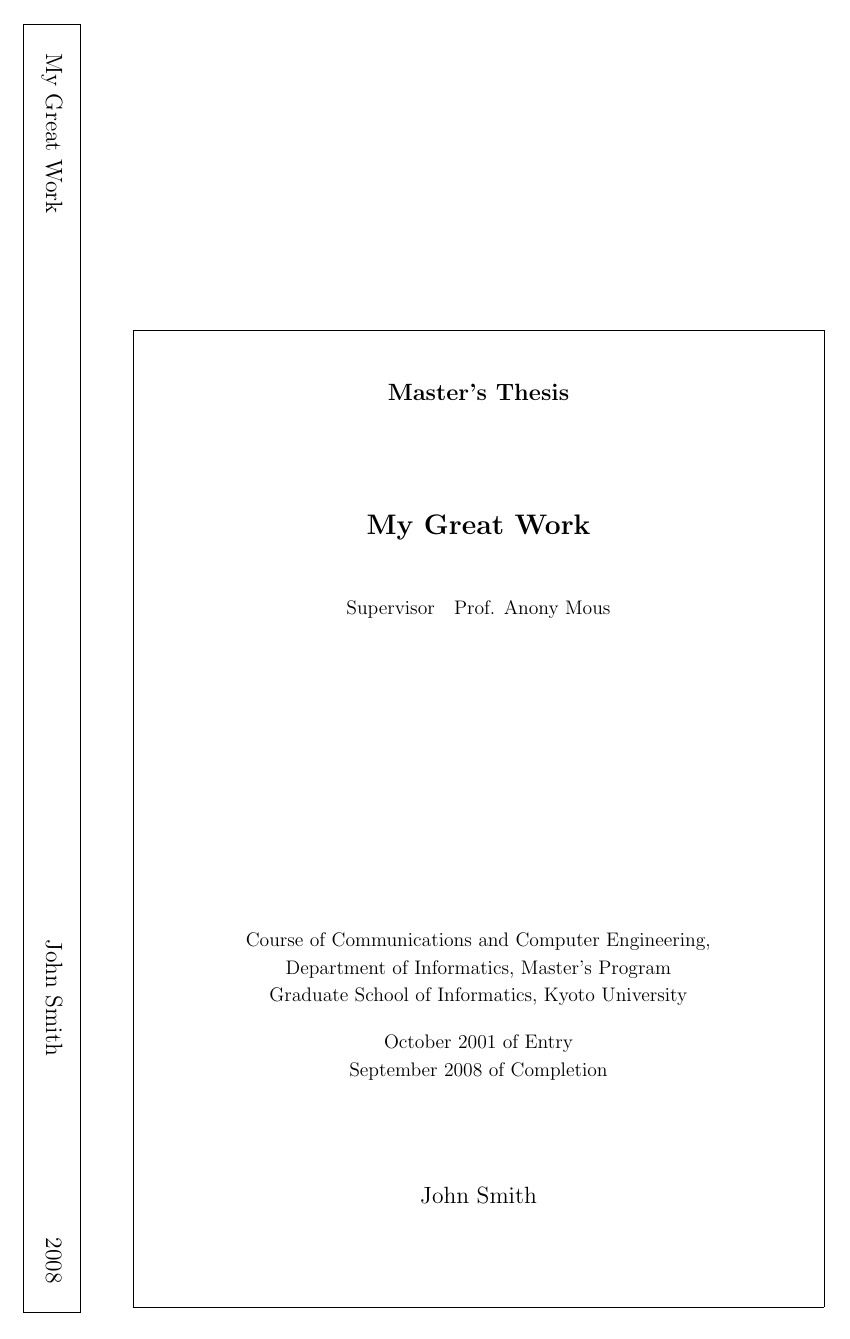
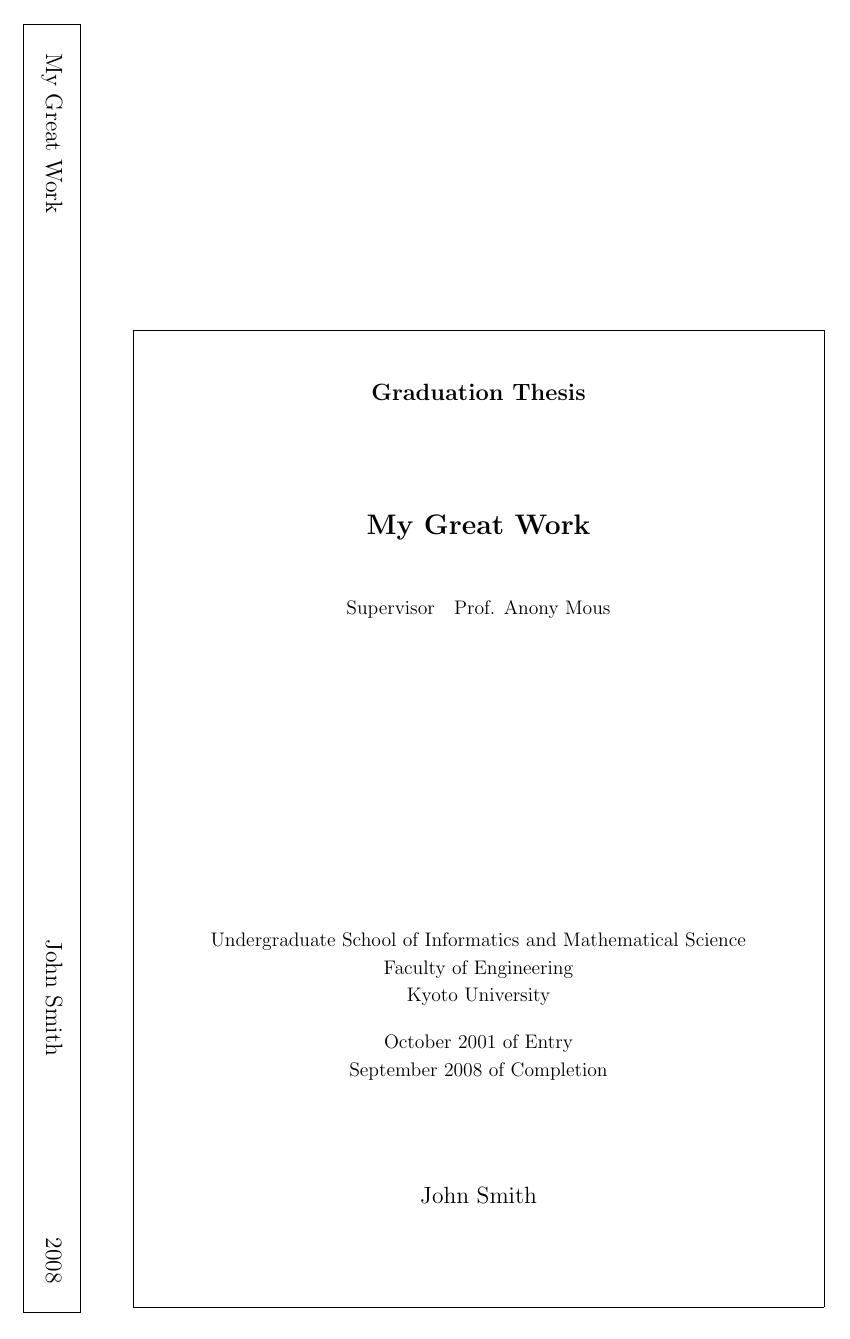
Before and after one commit to SoftwareFoundationGroupAtKyotoU/kuis-thesis-cover, a LaTeX document (cover-en.tex, which reads kuis-cover.sty): the whole page. Compiled offline with pLaTeX and dvipdfmx.

Commit message:
Support English in Bachelor's Theses

```diff
--- a/cover-en.tex
+++ b/cover-en.tex
@@ -1,5 +1,8 @@
 \documentclass{jarticle}
-\usepackage[master,english]{kuis-cover}
+% For bachelor thesis
+\usepackage[english]{kuis-cover}
+% For master thesis
+% \usepackage[master,english]{kuis-cover}
 
 \begin{document}
 
--- a/kuis-cover.sty
+++ b/kuis-cover.sty
@@ -122,11 +122,15 @@
  \fi}
 
 \ifDS@en%
+\def\MKT@BACHELORTHESIS{Graduation Thesis}
 \def\MKT@MASTERTHESIS{Master's Thesis}
 \def\MKT@SUPERVISOR{Supervisor}
+\def\MKT@BACHELORSCHOOL{Faculty of Engineering}
+\def\MKT@BACHELORUNIVERSITY{Kyoto University}
 \def\MKT@MASTERSCHOOL{Graduate School of Informatics, Kyoto University}
 \def\MKT@MASTERCOURSE{Course of {\@COURSE},}
 \def\MKT@MASTERDEPARTMENT{Department of Informatics, Master's Program}
+\def\MKT@BACHELORDEPARTMENT{{Undergraduate School of Informatics and Mathematical Science}}
 \else
 \def\MKT@BACHELORTHESIS{特別研究報告書}
 \def\MKT@MASTERTHESIS{修士論文}
@@ -147,6 +151,10 @@
 \MKT@MASTERCOURSE\\ %
 \MKT@MASTERDEPARTMENT \\%
 \MKT@MASTERSCHOOL%
+\else
+\MKT@BACHELORDEPARTMENT\\ %
+\MKT@BACHELORSCHOOL\\ %
+\MKT@BACHELORUNIVERSITY%
 \fi
 \else
 \ifDS@master%
```
Also changed, not shown: cover-en.tex (2 more changed lines).
